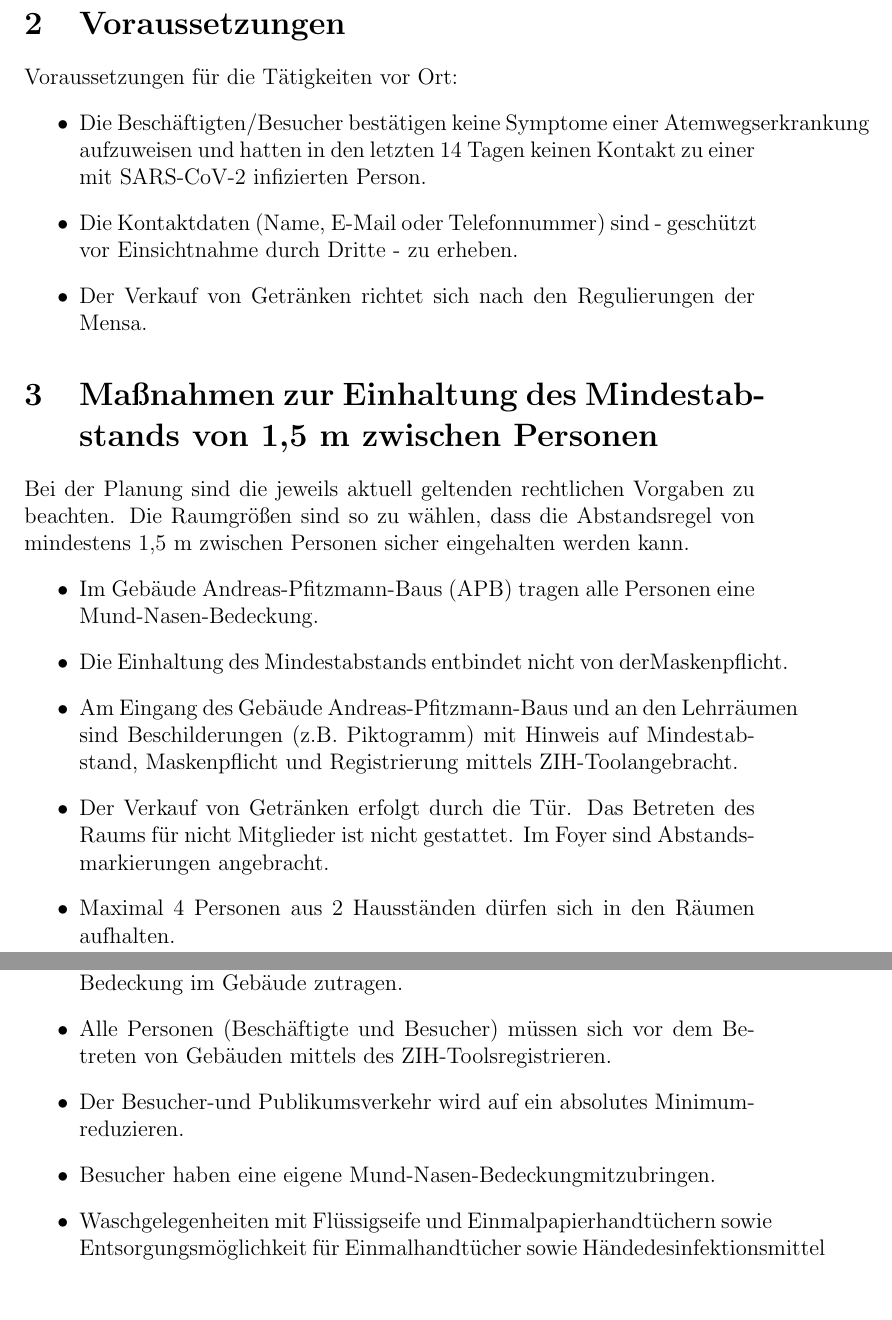
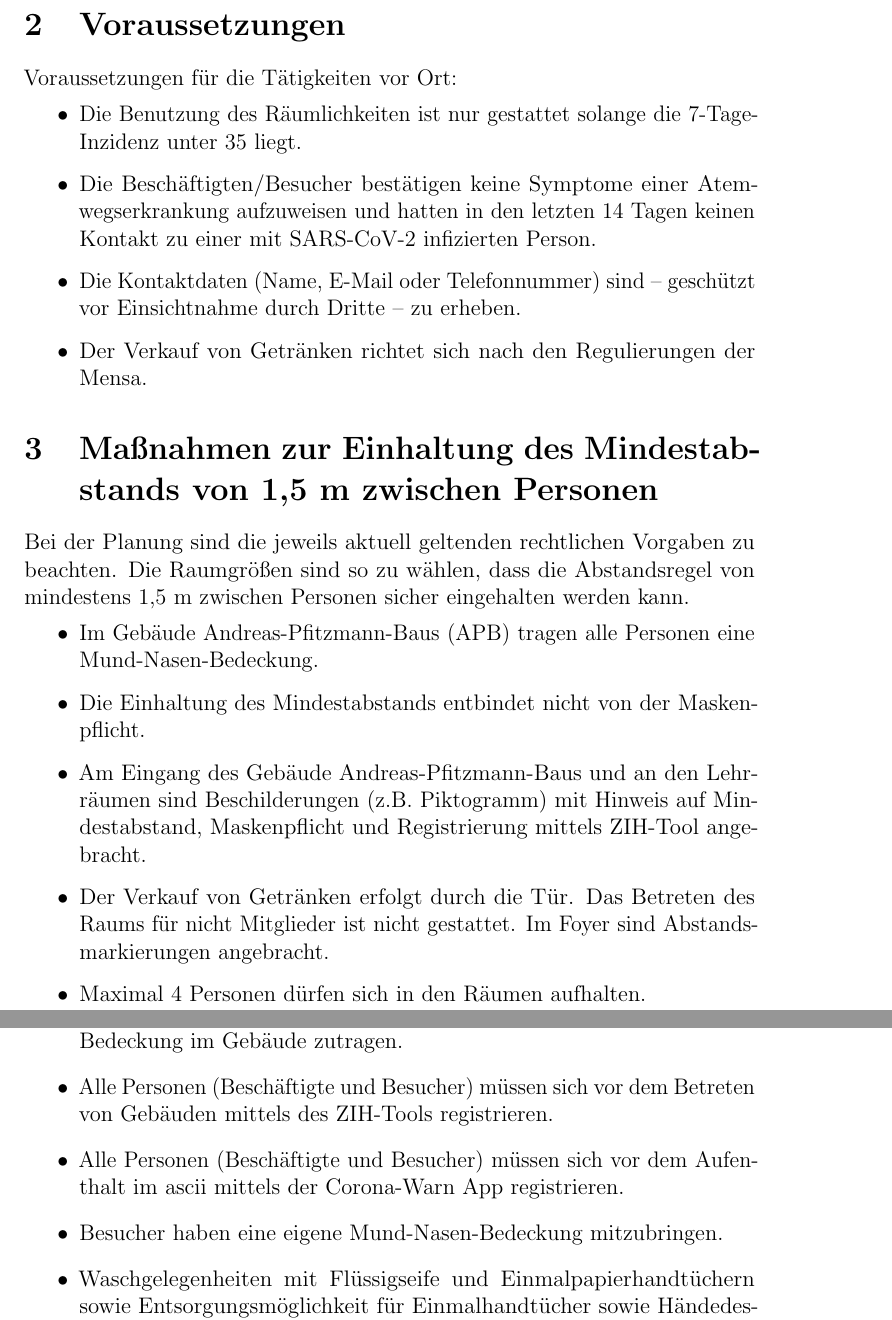
Before and after one commit to ascii-dresden/Hygienekonzept, a LaTeX document (main.tex): two parts of pages 2 and 3 of 4, joined at a grey line, cut so that both start at the same text, the shorter picture padded with empty space. Compiled offline with pdfLaTeX.

Commit message:
Update main.tex

```diff
--- a/main.tex
+++ b/main.tex
@@ -1,8 +1,9 @@
 \documentclass[12pt]{article}
+\usepackage{microtype}
 \usepackage{tikz}
 
 \title{Hygienekonzept\\der Studenteninitiative IZ. e.V. (ascii)}
-\date{26.11.2020}
+\date{05.07.2021}
 \author{}
 
 % hier kommen die Kontaktdaten rein
@@ -36,8 +37,9 @@
     \section{Voraussetzungen}
         Voraussetzungen für die Tätigkeiten vor Ort:
         \begin{itemize}
-            \item Die Beschäftigten/Besucher bestätigen keine Symptome einer Atemwegserkrankung aufzuweisen und hatten in den letzten 14 Tagen keinen Kontakt zu einer mit SARS-CoV-2 infizierten Person.
-            \item Die Kontaktdaten (Name, E-Mail oder Telefonnummer) sind - geschützt vor Einsichtnahme durch Dritte - zu erheben.
+            \item Die Benutzung des Räumlichkeiten ist nur gestattet solange die 7-Tage-Inzidenz unter 35 liegt.
+            \item Die Beschäftigten/Besucher bestätigen keine Symptome einer Atem\-wegs\-erkrankung aufzuweisen und hatten in den letzten 14 Tagen keinen Kontakt zu einer mit SARS-CoV-2 infizierten Person.
+            \item Die Kontaktdaten (Name, E-Mail oder Telefonnummer) sind – geschützt vor Einsichtnahme durch Dritte – zu erheben.
             \item Der Verkauf von Getränken richtet sich nach den Regulierungen der Mensa.
         \end{itemize}
 
@@ -46,12 +48,12 @@
         Die Raumgrößen sind so zu wählen, dass die Abstandsregel von mindestens 1,5 m zwischen Personen sicher eingehalten werden kann.
         \begin{itemize}
             \item Im Gebäude Andreas-Pfitzmann-Baus (APB) tragen alle Personen eine Mund-Nasen-Bedeckung.
-            \item Die Einhaltung des Mindestabstands entbindet nicht von derMaskenpflicht.
-            \item Am Eingang des Gebäude Andreas-Pfitzmann-Baus und an den Lehrräumen sind Beschilderungen (z.B. Piktogramm) mit Hinweis auf Mindestabstand, Maskenpflicht und Registrierung mittels ZIH-Toolangebracht.
+            \item Die Einhaltung des Mindestabstands entbindet nicht von der Masken\-pflicht.
+            \item Am Eingang des Gebäude Andreas-Pfitzmann-Baus und an den Lehr\-räumen sind Beschilderungen (z.B. Piktogramm) mit Hinweis auf Mindestabstand, Maskenpflicht und Registrierung mittels ZIH-Tool angebracht.
             \item Der Verkauf von Getränken erfolgt durch die Tür.
                 Das Betreten des Raums für nicht Mitglieder ist nicht gestattet.
                 Im Foyer sind Abstandsmarkierungen angebracht.
-            \item Maximal 4 Personen aus 2 Hausständen dürfen sich in den Räumen aufhalten.
+            \item Maximal 4 Personen dürfen sich in den Räumen aufhalten.
         \end{itemize}
 
         \begin{center}
@@ -61,10 +63,10 @@
     \section{Hygienemaßnahmen}
         \begin{itemize}
             \item Alle Personen (Beschäftigte und Besucher) haben eine Mund-Nasen-Bedeckung im Gebäude zutragen.
-            \item Alle Personen (Beschäftigte und Besucher) müssen sich vor dem Betreten von Gebäuden mittels des ZIH-Toolsregistrieren.
-            \item Der Besucher-und Publikumsverkehr wird auf ein absolutes Minimumreduzieren.
-            \item Besucher haben eine eigene Mund-Nasen-Bedeckungmitzubringen.
-            \item Waschgelegenheiten mit Flüssigseife und Einmalpapierhandtüchern sowie Entsorgungsmöglichkeit für Einmalhandtücher sowie Händedesinfektionsmittel stehen in den Waschräumen/Toiletten/E015 des APB zurVerfügung.
+            \item Alle Personen (Beschäftigte und Besucher) müssen sich vor dem Betreten von Gebäuden mittels des ZIH-Tools registrieren.
+            \item Alle Personen (Beschäftigte und Besucher) müssen sich vor dem Aufenthalt im ascii mittels der Corona-Warn App registrieren.
+            \item Besucher haben eine eigene Mund-Nasen-Bedeckung mitzubringen.
+            \item Waschgelegenheiten mit Flüssigseife und Einmalpapierhandtüchern sowie Entsorgungsmöglichkeit für Einmalhandtücher sowie Hände\-des\-in\-fek\-tions\-mittel stehen in den Waschräumen/Toiletten/E015 des APB zurVerfügung.
             \item Geschirr wird mit einer professionellen Spülmaschine gereinigt.
             \item Alle Arbeitsflächen und Arbeitsmittel werden regelmäßig desinfiziert.
         \end{itemize}
```
Also changed, not shown: main.pdf.
